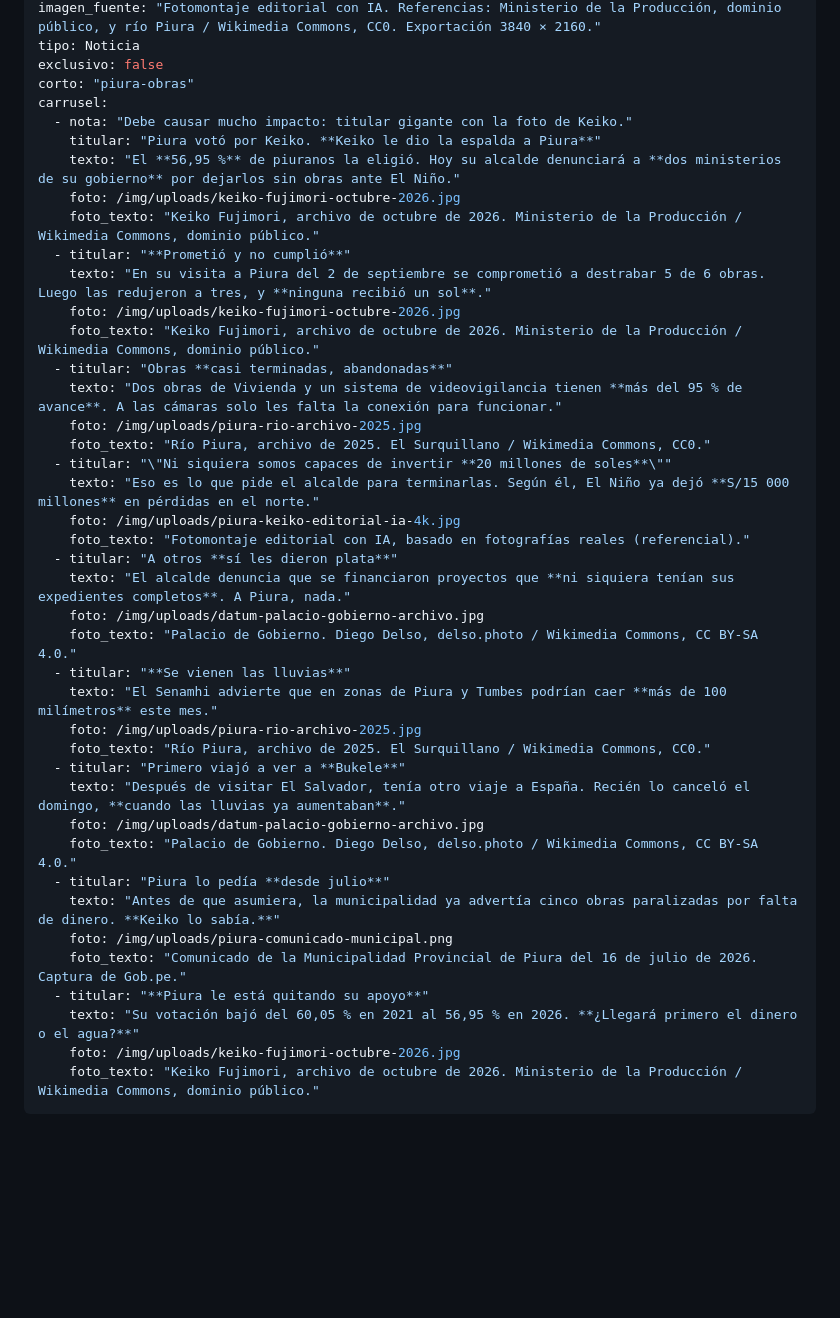
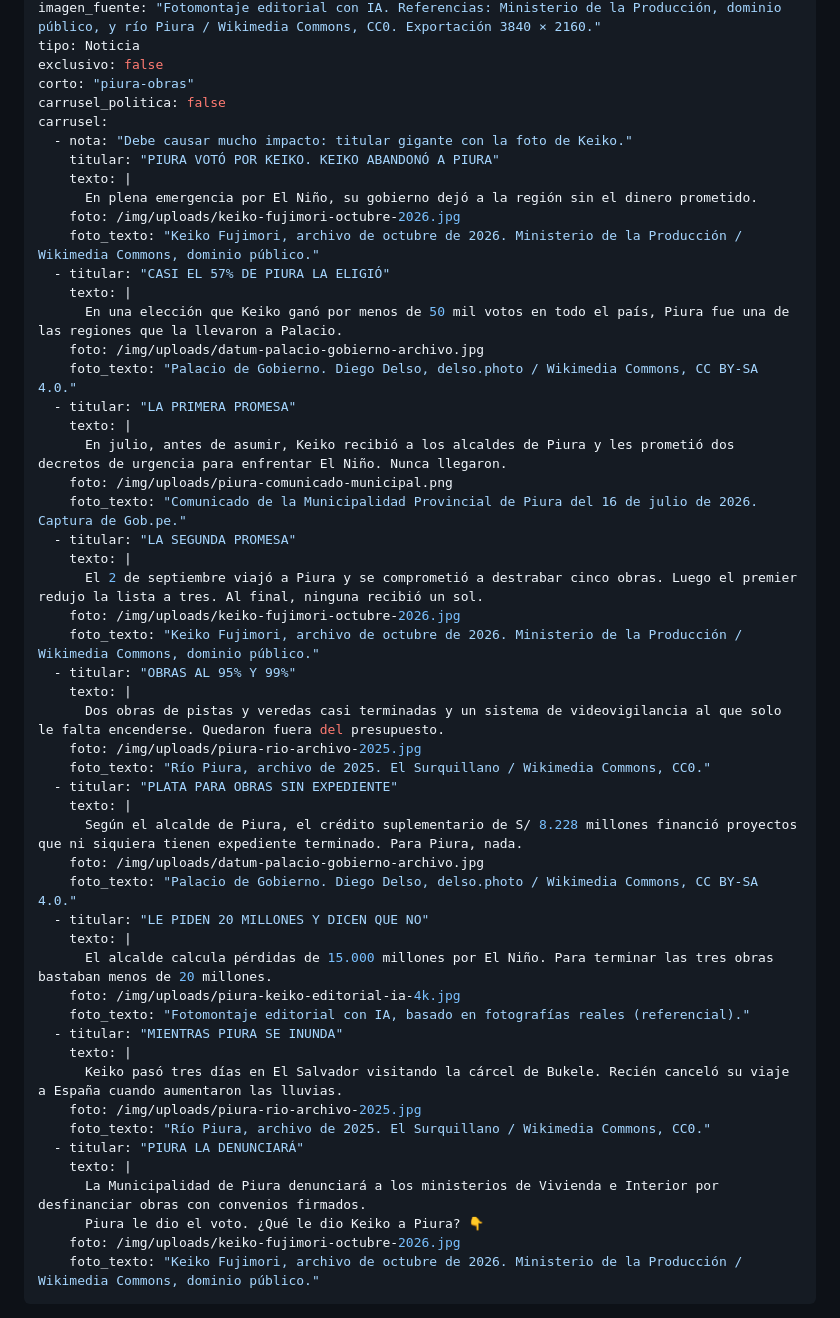
Before and after one commit to JesusProsperoPe/jesus-prospero-web, a Markdown page: src/noticias/2026-11-01-piura-obras-presupuesto-el-nino.md, the part around the change. Drawn GitHub-style; blank space fills up the shorter version.

Commit message:
Carrusel de Piura con el texto de Jesus
Co-Authored-By: Claude Opus 5.5 <noreply@anthropic.com>

```diff
--- a/src/noticias/2026-11-01-piura-obras-presupuesto-el-nino.md
+++ b/src/noticias/2026-11-01-piura-obras-presupuesto-el-nino.md
@@ -10,42 +10,53 @@ imagen_fuente: "Fotomontaje editorial con IA. Referencias: Ministerio de la Prod
 tipo: Noticia
 exclusivo: false
 corto: "piura-obras"
+carrusel_politica: false
 carrusel:
   - nota: "Debe causar mucho impacto: titular gigante con la foto de Keiko."
-    titular: "Piura votó por Keiko. **Keiko le dio la espalda a Piura**"
-    texto: "El **56,95 %** de piuranos la eligió. Hoy su alcalde denunciará a **dos ministerios de su gobierno** por dejarlos sin obras ante El Niño."
+    titular: "PIURA VOTÓ POR KEIKO. KEIKO ABANDONÓ A PIURA"
+    texto: |
+      En plena emergencia por El Niño, su gobierno dejó a la región sin el dinero prometido.
     foto: /img/uploads/keiko-fujimori-octubre-2026.jpg
     foto_texto: "Keiko Fujimori, archivo de octubre de 2026. Ministerio de la Producción / Wikimedia Commons, dominio público."
-  - titular: "**Prometió y no cumplió**"
-    texto: "En su visita a Piura del 2 de septiembre se comprometió a destrabar 5 de 6 obras. Luego las redujeron a tres, y **ninguna recibió un sol**."
+  - titular: "CASI EL 57% DE PIURA LA ELIGIÓ"
+    texto: |
+      En una elección que Keiko ganó por menos de 50 mil votos en todo el país, Piura fue una de las regiones que la llevaron a Palacio.
+    foto: /img/uploads/datum-palacio-gobierno-archivo.jpg
+    foto_texto: "Palacio de Gobierno. Diego Delso, delso.photo / Wikimedia Commons, CC BY-SA 4.0."
+  - titular: "LA PRIMERA PROMESA"
+    texto: |
+      En julio, antes de asumir, Keiko recibió a los alcaldes de Piura y les prometió dos decretos de urgencia para enfrentar El Niño. Nunca llegaron.
+    foto: /img/uploads/piura-comunicado-municipal.png
+    foto_texto: "Comunicado de la Municipalidad Provincial de Piura del 16 de julio de 2026. Captura de Gob.pe."
+  - titular: "LA SEGUNDA PROMESA"
+    texto: |
+      El 2 de septiembre viajó a Piura y se comprometió a destrabar cinco obras. Luego el premier redujo la lista a tres. Al final, ninguna recibió un sol.
     foto: /img/uploads/keiko-fujimori-octubre-2026.jpg
     foto_texto: "Keiko Fujimori, archivo de octubre de 2026. Ministerio de la Producción / Wikimedia Commons, dominio público."
-  - titular: "Obras **casi terminadas, abandonadas**"
-    texto: "Dos obras de Vivienda y un sistema de videovigilancia tienen **más del 95 % de avance**. A las cámaras solo les falta la conexión para funcionar."
+  - titular: "OBRAS AL 95% Y 99%"
+    texto: |
+      Dos obras de pistas y veredas casi terminadas y un sistema de videovigilancia al que solo le falta encenderse. Quedaron fuera del presupuesto.
     foto: /img/uploads/piura-rio-archivo-2025.jpg
     foto_texto: "Río Piura, archivo de 2025. El Surquillano / Wikimedia Commons, CC0."
-  - titular: "\"Ni siquiera somos capaces de invertir **20 millones de soles**\""
-    texto: "Eso es lo que pide el alcalde para terminarlas. Según él, El Niño ya dejó **S/15 000 millones** en pérdidas en el norte."
+  - titular: "PLATA PARA OBRAS SIN EXPEDIENTE"
+    texto: |
+      Según el alcalde de Piura, el crédito suplementario de S/ 8.228 millones financió proyectos que ni siquiera tienen expediente terminado. Para Piura, nada.
+    foto: /img/uploads/datum-palacio-gobierno-archivo.jpg
+    foto_texto: "Palacio de Gobierno. Diego Delso, delso.photo / Wikimedia Commons, CC BY-SA 4.0."
+  - titular: "LE PIDEN 20 MILLONES Y DICEN QUE NO"
+    texto: |
+      El alcalde calcula pérdidas de 15.000 millones por El Niño. Para terminar las tres obras bastaban menos de 20 millones.
     foto: /img/uploads/piura-keiko-editorial-ia-4k.jpg
     foto_texto: "Fotomontaje editorial con IA, basado en fotografías reales (referencial)."
-  - titular: "A otros **sí les dieron plata**"
-    texto: "El alcalde denuncia que se financiaron proyectos que **ni siquiera tenían sus expedientes completos**. A Piura, nada."
-    foto: /img/uploads/datum-palacio-gobierno-archivo.jpg
-    foto_texto: "Palacio de Gobierno. Diego Delso, delso.photo / Wikimedia Commons, CC BY-SA 4.0."
-  - titular: "**Se vienen las lluvias**"
-    texto: "El Senamhi advierte que en zonas de Piura y Tumbes podrían caer **más de 100 milímetros** este mes."
+  - titular: "MIENTRAS PIURA SE INUNDA"
+    texto: |
+      Keiko pasó tres días en El Salvador visitando la cárcel de Bukele. Recién canceló su viaje a España cuando aumentaron las lluvias.
     foto: /img/uploads/piura-rio-archivo-2025.jpg
     foto_texto: "Río Piura, archivo de 2025. El Surquillano / Wikimedia Commons, CC0."
-  - titular: "Primero viajó a ver a **Bukele**"
-    texto: "Después de visitar El Salvador, tenía otro viaje a España. Recién lo canceló el domingo, **cuando las lluvias ya aumentaban**."
-    foto: /img/uploads/datum-palacio-gobierno-archivo.jpg
-    foto_texto: "Palacio de Gobierno. Diego Delso, delso.photo / Wikimedia Commons, CC BY-SA 4.0."
-  - titular: "Piura lo pedía **desde julio**"
-    texto: "Antes de que asumiera, la municipalidad ya advertía cinco obras paralizadas por falta de dinero. **Keiko lo sabía.**"
-    foto: /img/uploads/piura-comunicado-municipal.png
-    foto_texto: "Comunicado de la Municipalidad Provincial de Piura del 16 de julio de 2026. Captura de Gob.pe."
-  - titular: "**Piura le está quitando su apoyo**"
-    texto: "Su votación bajó del 60,05 % en 2021 al 56,95 % en 2026. **¿Llegará primero el dinero o el agua?**"
+  - titular: "PIURA LA DENUNCIARÁ"
+    texto: |
+      La Municipalidad de Piura denunciará a los ministerios de Vivienda e Interior por desfinanciar obras con convenios firmados.
+      Piura le dio el voto. ¿Qué le dio Keiko a Piura? 👇
     foto: /img/uploads/keiko-fujimori-octubre-2026.jpg
     foto_texto: "Keiko Fujimori, archivo de octubre de 2026. Ministerio de la Producción / Wikimedia Commons, dominio público."
 ---
```
